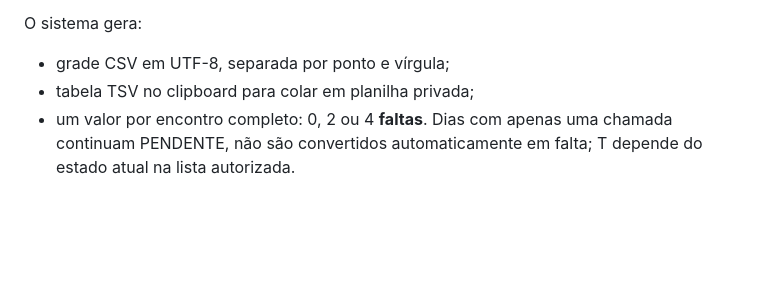
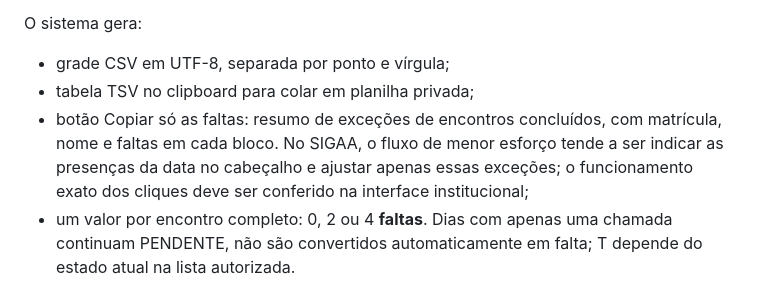
Before and after one commit to fonufal/tl1, a Markdown page: presenca/README.md, the part around the change. Rendered like a GitHub page; blank space fills up the shorter version.

Commit message:
Documenta fluxo de lancamento por excecoes no SIGAA

```diff
--- a/presenca/README.md
+++ b/presenca/README.md
@@ -27,6 +27,7 @@ O PDF disponibilizado pelo docente em 02/11/2026 mostra a interface web de plani
 O sistema gera:
 - grade CSV em UTF-8, separada por ponto e vírgula;
 - tabela TSV no clipboard para colar em planilha privada;
+- botão Copiar só as faltas: resumo de exceções de encontros concluídos, com matrícula, nome e faltas em cada bloco. No SIGAA, o fluxo de menor esforço tende a ser indicar as presenças da data no cabeçalho e ajustar apenas essas exceções; o funcionamento exato dos cliques deve ser conferido na interface institucional;
 - um valor por encontro completo: 0, 2 ou 4 **faltas**. Dias com apenas uma chamada continuam PENDENTE, não são convertidos automaticamente em falta; T depende do estado atual na lista autorizada.
 
 Antes de lançar no SIGAA, conferir o calendário acadêmico, trancamentos, matrículas tardias, feriados, aulas canceladas e substituições. O SIGAA permanece o registro acadêmico oficial.
```
